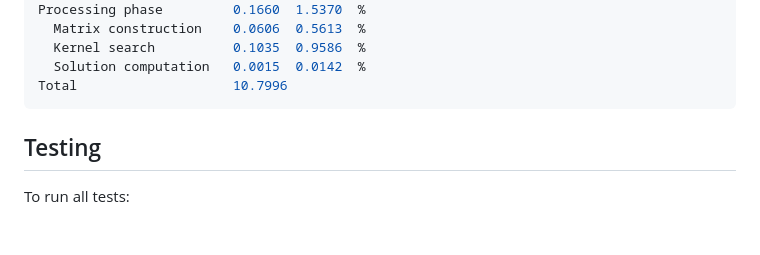
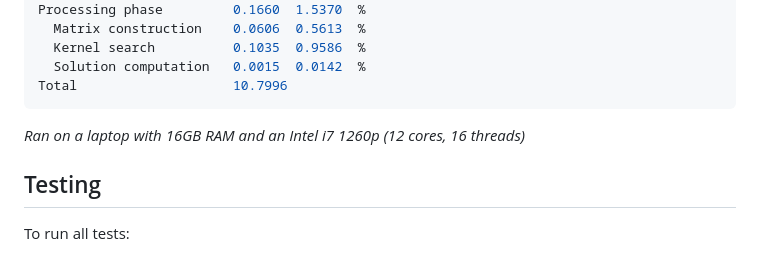
Before and after one commit to Etheriass/QuadraticSieve, a Markdown page: README.md, the part around the change. Rendered like a GitHub page; blank space fills up the shorter version.

Commit message:
Precise CPU

````diff
--- a/README.md
+++ b/README.md
@@ -104,6 +104,7 @@ Processing phase         0.1660  1.5370  %
 Total                    10.7996
 ```
 
+*Ran on a laptop with 16GB RAM and an Intel i7 1260p (12 cores, 16 threads)*
 
 ## Testing
 
````
